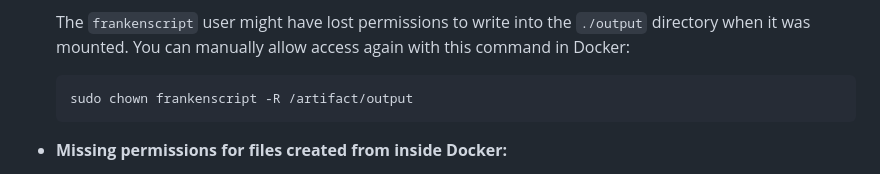
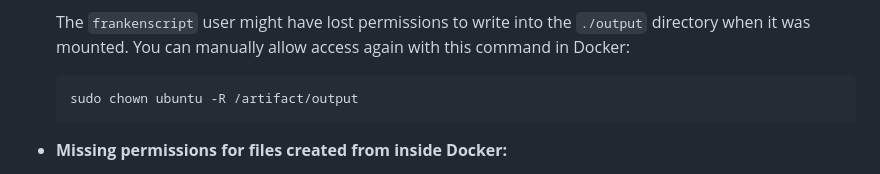
Before and after one commit to microsoft/verona-artifacts, a Markdown page: frankenscript/README.md, the part around the change. Rendered like a GitHub page.

````diff
--- a/frankenscript/README.md
+++ b/frankenscript/README.md
@@ -175,7 +175,7 @@ This section covers some issues you might encounter while building or working wi
     again with this command in Docker:
 
     ```bash
-    sudo chown frankenscript -R /artifact/output
+    sudo chown ubuntu -R /artifact/output
     ```
 
 * **Missing permissions for files created from inside Docker:**
````
